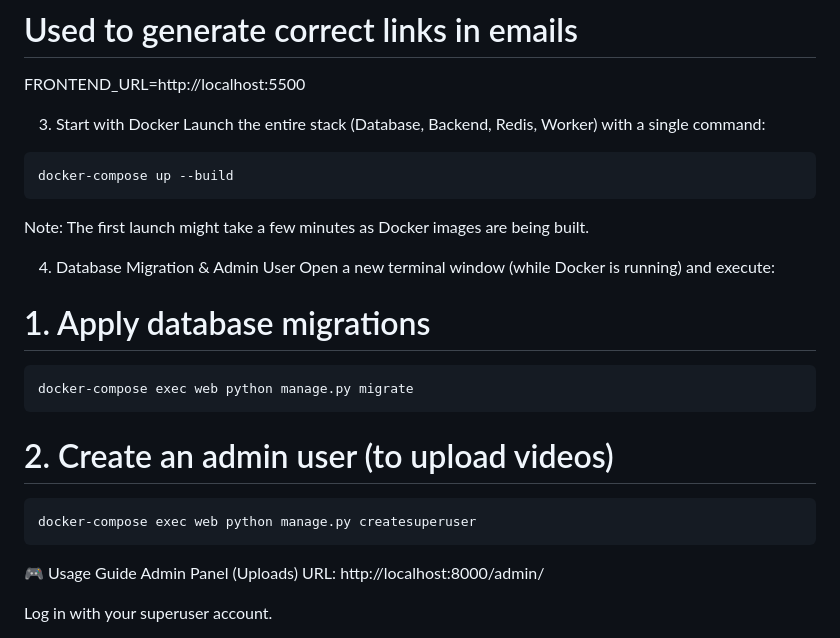
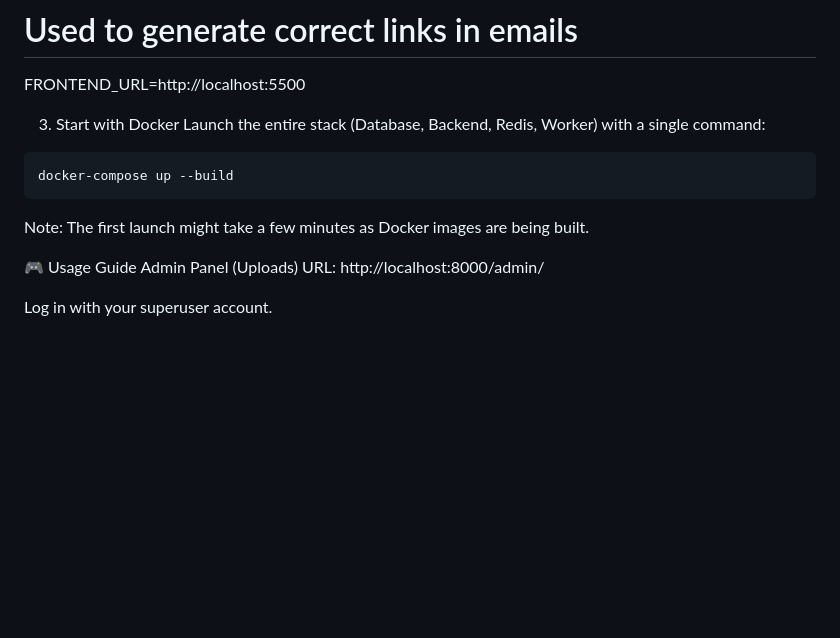
Before and after one commit to Gokudoma/Videoflix-Backend, a Markdown page: README.md, the part around the change. Drawn GitHub-style; blank space fills up the shorter version.

Commit message:
cleaned up readme

````diff
--- a/README.md
+++ b/README.md
@@ -104,18 +104,6 @@ docker-compose up --build
 Note: The first launch might take a few minutes as Docker images are being built.
 
 
-4. Database Migration & Admin User
-Open a new terminal window (while Docker is running) and execute:
-
-# 1. Apply database migrations
-```bash
-docker-compose exec web python manage.py migrate
-```
-# 2. Create an admin user (to upload videos)
-```bash
-docker-compose exec web python manage.py createsuperuser
-```
-
 🎮 Usage Guide
 Admin Panel (Uploads)
 URL: http://localhost:8000/admin/
````
